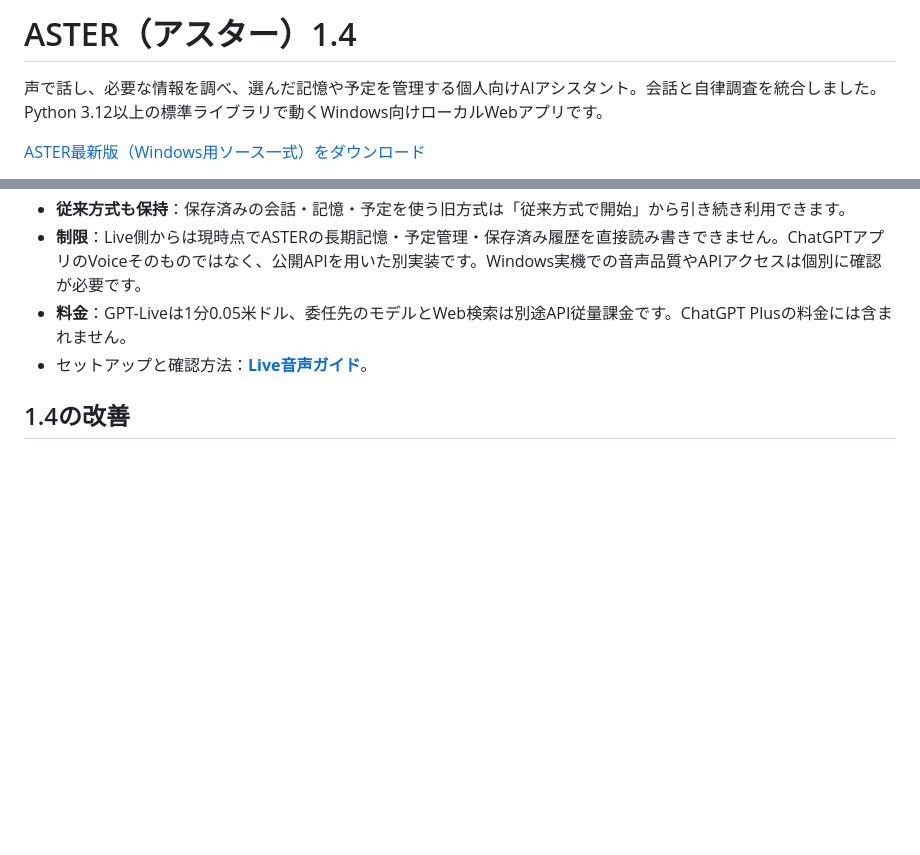
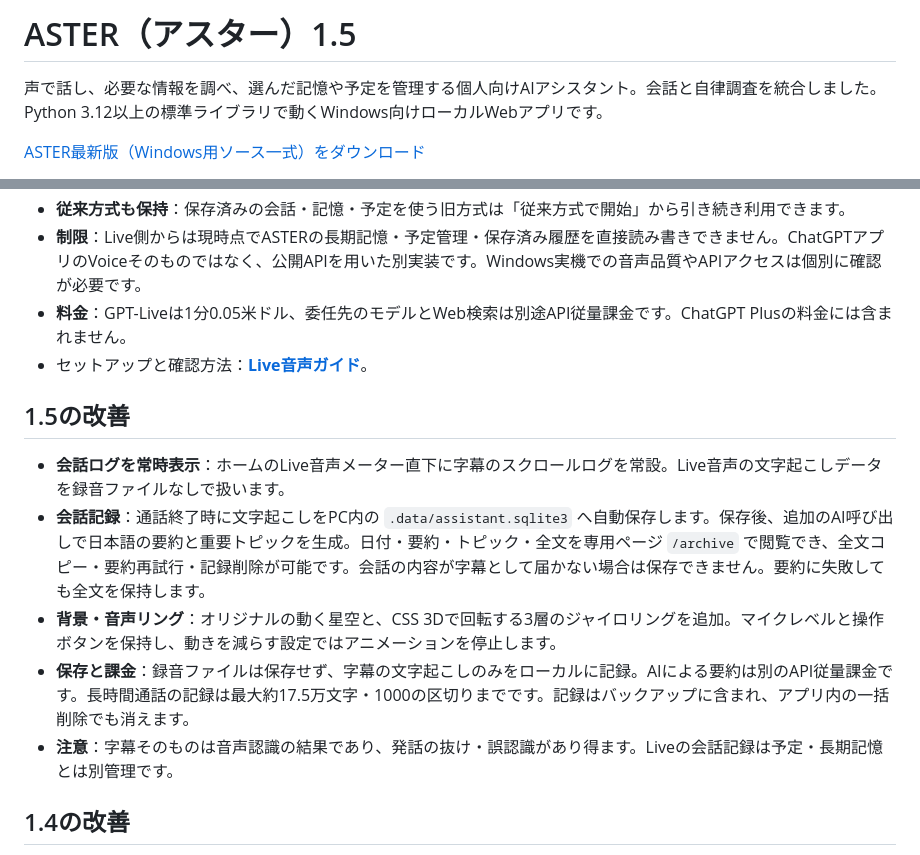
Before and after one commit to ej91tt0tt0/Codex, a Markdown page: README.md, 2 parts joined by grey strips. Rendered like a GitHub page; blank space fills up the shorter version.

Commit message:
Integrate persistent Live archive and cosmic visuals in README.md

```diff
--- a/README.md
+++ b/README.md
@@ -1,4 +1,4 @@
-# ASTER（アスター）1.4
+# ASTER（アスター）1.5
 
 声で話し、必要な情報を調べ、選んだ記憶や予定を管理する個人向けAIアシスタント。会話と自律調査を統合しました。Python 3.12以上の標準ライブラリで動くWindows向けローカルWebアプリです。
 
@@ -17,6 +17,14 @@
 - **制限**：Live側からは現時点でASTERの長期記憶・予定管理・保存済み履歴を直接読み書きできません。ChatGPTアプリのVoiceそのものではなく、公開APIを用いた別実装です。Windows実機での音声品質やAPIアクセスは個別に確認が必要です。
 - **料金**：GPT-Liveは1分0.05米ドル、委任先のモデルとWeb検索は別途API従量課金です。ChatGPT Plusの料金には含まれません。
 - セットアップと確認方法：**[Live音声ガイド](LIVE_PREVIEW.md)**。
+
+## 1.5の改善
+
+- **会話ログを常時表示**：ホームのLive音声メーター直下に字幕のスクロールログを常設。Live音声の文字起こしデータを録音ファイルなしで扱います。
+- **会話記録**：通話終了時に文字起こしをPC内の `.data/assistant.sqlite3` へ自動保存します。保存後、追加のAI呼び出しで日本語の要約と重要トピックを生成。日付・要約・トピック・全文を専用ページ `/archive` で閲覧でき、全文コピー・要約再試行・記録削除が可能です。会話の内容が字幕として届かない場合は保存できません。要約に失敗しても全文を保持します。
+- **背景・音声リング**：オリジナルの動く星空と、CSS 3Dで回転する3層のジャイロリングを追加。マイクレベルと操作ボタンを保持し、動きを減らす設定ではアニメーションを停止します。
+- **保存と課金**：録音ファイルは保存せず、字幕の文字起こしのみをローカルに記録。AIによる要約は別のAPI従量課金です。長時間通話の記録は最大約17.5万文字・1000の区切りまでです。記録はバックアップに含まれ、アプリ内の一括削除でも消えます。
+- **注意**：字幕そのものは音声認識の結果であり、発話の抜け・誤認識があり得ます。Liveの会話記録は予定・長期記憶とは別管理です。
 
 ## 1.4の改善
 
```
